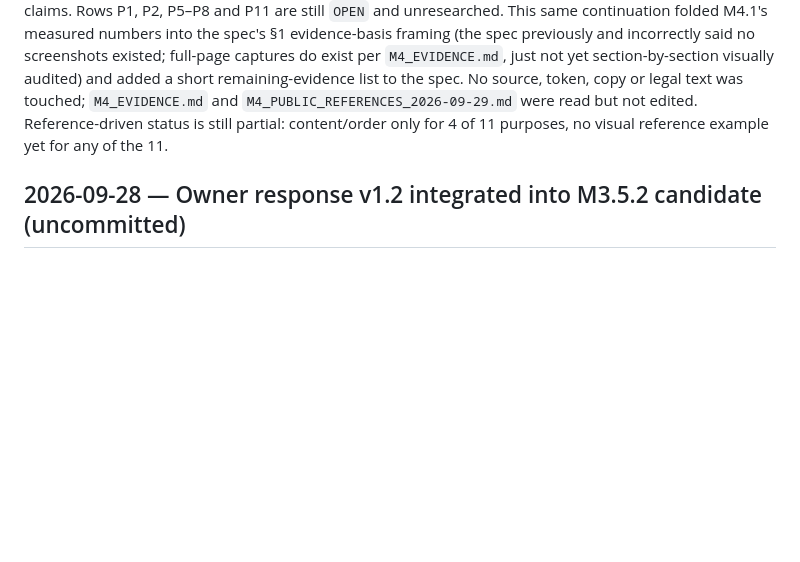
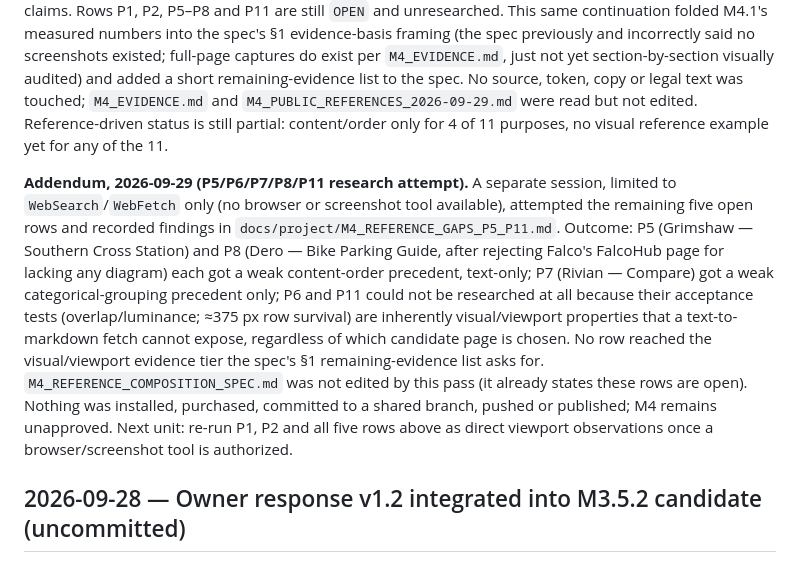
Before and after one commit to clavera-dev/clavera-landing, a Markdown page: docs/project/CLAVERA_WORKLOG.md, the part around the change. Drawn GitHub-style; blank space fills up the shorter version.

```diff
--- a/docs/project/CLAVERA_WORKLOG.md
+++ b/docs/project/CLAVERA_WORKLOG.md
@@ -9,6 +9,8 @@ Taste Skill audit (`M4_TASTE_AUDIT.md`, commit `643556e`) and the M4 composition
 **M4.1 status before the reference pass below:** public reference research (spec §1/§3/§15 D1) had not happened — the composition draft was code-derived only. M4.2 evidence needs listed in `M4_EVIDENCE.md` §6 (font-coverage check, visual review of existing short-phone and full-page captures, and reference research itself). CTA-vs-fold measurements already exist for 1280×720 and 1440×800. This local document task was committed on its isolated branch; nothing was pushed or published. M4 evidence work may proceed while M3.5 and lawyer reviews remain pending.
 
 **Addendum, 2026-09-29 (M4.2 continuation).** A first verified public-reference pass (`docs/project/M4_PUBLIC_REFERENCES_2026-09-29.md`) read four live public pages (Vitsœ, Spokesafe, Rapha, Cyclehoop) and recorded their content/information-order patterns only, no viewport screenshots or pixel comparison. `M4_REFERENCE_COMPOSITION_SPEC.md` §3 rows P3, P4, P9 and P10 now cite these sources as supporting content-order patterns, each with its CLAVERA-use and boundary against copying commercial claims. Rows P1, P2, P5–P8 and P11 are still `OPEN` and unresearched. This same continuation folded M4.1's measured numbers into the spec's §1 evidence-basis framing (the spec previously and incorrectly said no screenshots existed; full-page captures do exist per `M4_EVIDENCE.md`, just not yet section-by-section visually audited) and added a short remaining-evidence list to the spec. No source, token, copy or legal text was touched; `M4_EVIDENCE.md` and `M4_PUBLIC_REFERENCES_2026-09-29.md` were read but not edited. Reference-driven status is still partial: content/order only for 4 of 11 purposes, no visual reference example yet for any of the 11.
+
+**Addendum, 2026-09-29 (P5/P6/P7/P8/P11 research attempt).** A separate session, limited to `WebSearch`/`WebFetch` only (no browser or screenshot tool available), attempted the remaining five open rows and recorded findings in `docs/project/M4_REFERENCE_GAPS_P5_P11.md`. Outcome: P5 (Grimshaw — Southern Cross Station) and P8 (Dero — Bike Parking Guide, after rejecting Falco's FalcoHub page for lacking any diagram) each got a weak content-order precedent, text-only; P7 (Rivian — Compare) got a weak categorical-grouping precedent only; P6 and P11 could not be researched at all because their acceptance tests (overlap/luminance; ≈375 px row survival) are inherently visual/viewport properties that a text-to-markdown fetch cannot expose, regardless of which candidate page is chosen. No row reached the visual/viewport evidence tier the spec's §1 remaining-evidence list asks for. `M4_REFERENCE_COMPOSITION_SPEC.md` was not edited by this pass (it already states these rows are open). Nothing was installed, purchased, committed to a shared branch, pushed or published; M4 remains unapproved. Next unit: re-run P1, P2 and all five rows above as direct viewport observations once a browser/screenshot tool is authorized.
 
 ## 2026-09-28 — Owner response v1.2 integrated into M3.5.2 candidate (uncommitted)
 
```
Also changed, not shown: docs/project/M4_REFERENCE_GAPS_P5_P11.md (added, +70 -0 lines).
